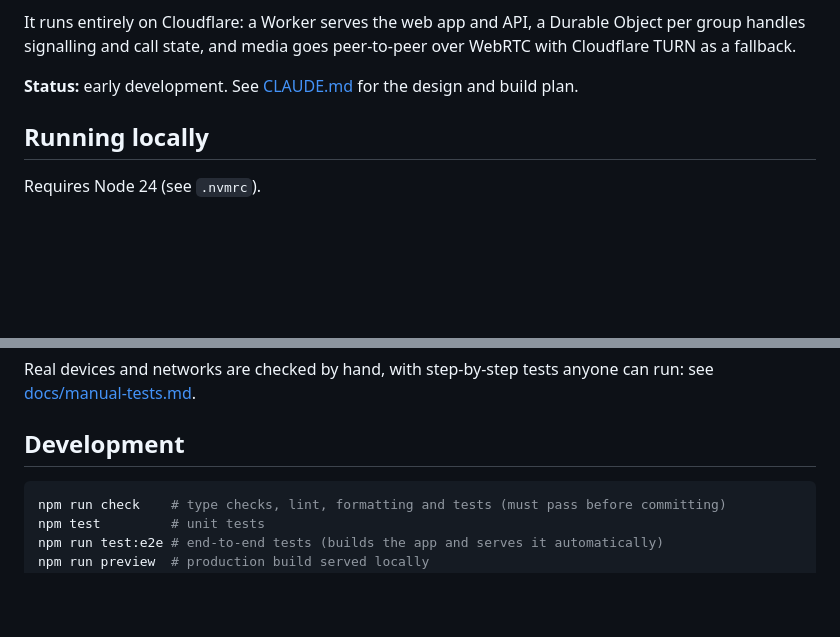
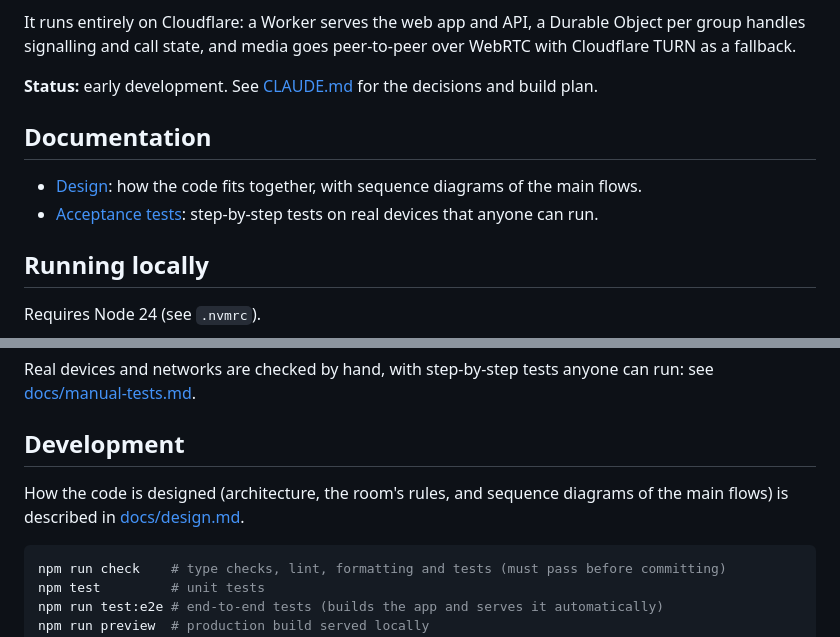
Before and after one commit to bjpirt/easycall, a Markdown page: README.md, 2 parts joined by grey strips. Rendered like a GitHub page; blank space fills up the shorter version.

````diff
--- a/README.md
+++ b/README.md
@@ -17,8 +17,13 @@ It runs entirely on Cloudflare: a Worker serves the web app and API, a Durable
 Object per group handles signalling and call state, and media goes peer-to-peer
 over WebRTC with Cloudflare TURN as a fallback.
 
-**Status:** early development. See [CLAUDE.md](CLAUDE.md) for the design and
+**Status:** early development. See [CLAUDE.md](CLAUDE.md) for the decisions and
 build plan.
+
+## Documentation
+
+- [Design](docs/design.md): how the code fits together, with sequence diagrams of the main flows.
+- [Acceptance tests](docs/manual-tests.md): step-by-step tests on real devices that anyone can run.
 
 ## Running locally
 
@@ -186,6 +191,9 @@ Real devices and networks are checked by hand, with step-by-step tests anyone ca
 
 ## Development
 
+How the code is designed (architecture, the room's rules, and sequence diagrams of the main
+flows) is described in [docs/design.md](docs/design.md).
+
 ```sh
 npm run check    # type checks, lint, formatting and tests (must pass before committing)
 npm test         # unit tests
````
Also changed, not shown: CLAUDE.md (+1 -0 lines), docs/design.md (added, +442 -0 lines).
